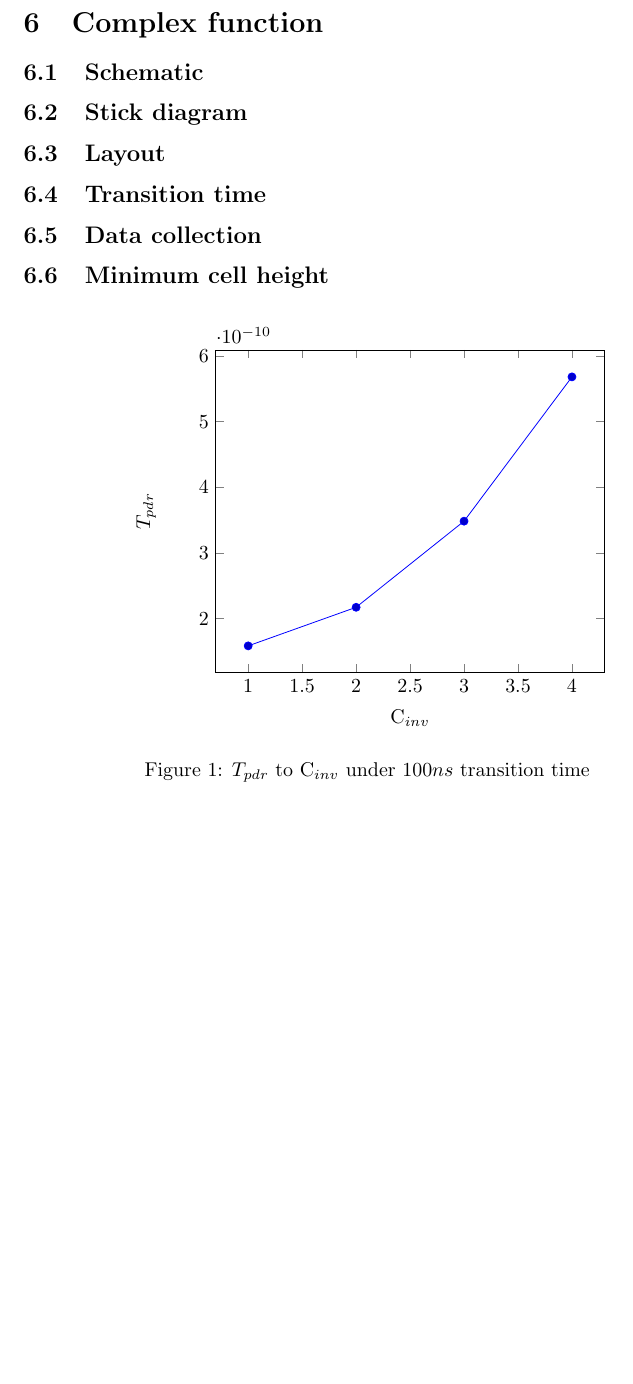
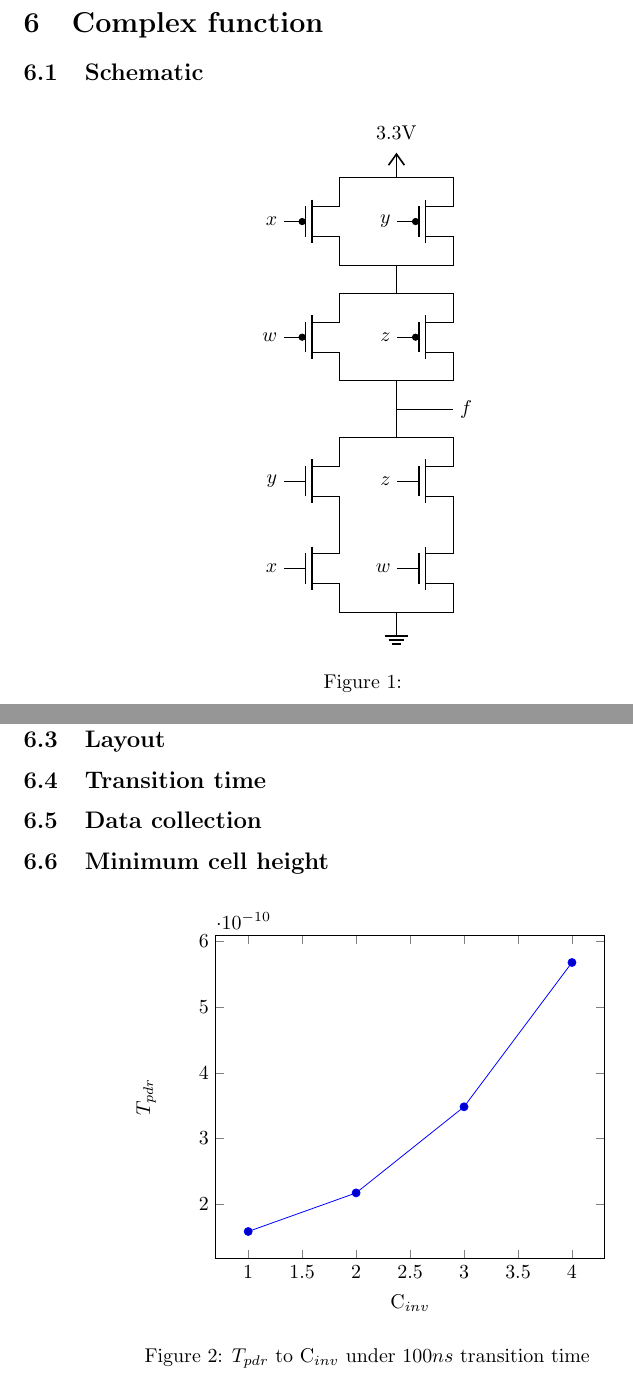
Before and after one commit to solomspd/Digital-2-project-1, a LaTeX document (report/report.tex): part of page 3 of 3 before the commit and two parts of pages 3 and 4 of 4 after it, the two joined at a grey line, cut so that both start at the same text, the shorter picture padded with empty space. Compiled offline with pdfLaTeX.

Commit message:
added complex aschematic

```diff
--- a/report/report.tex
+++ b/report/report.tex
@@ -34,6 +34,45 @@
 
 \subsection{Schematic}
 
+\begin{figure}[H]
+	\centering
+	\begin{circuitikz}
+		\draw
+		(0,0) node[nmos] (nx) {}
+		(nx.G) node[left] {$x$}
+		(2,0) node[nmos] (nw) {}
+		(nw.G) node[left] {$w$}
+		(nx.S) to (nw.S)
+		(nx.D) node[nmos,anchor=S] (ny) {}
+		(ny.G) node[left] {$y$}
+		(nw.D) node[nmos,anchor=S] (nz) {}
+		(nz.G) node[left] {$z$}
+		(ny.D) to (nz.D)
+		($(ny.D)!0.5!(nz.D)$) node (nend) {}
+		($(nend)+(0,1)$) node (pstart) {}
+		($(pstart)+(-1,0)$) node[pmos,anchor=D] (pw) {}
+		(pw.G) node[left] {$w$}
+		($(pstart)+(1,0)$) node[pmos,anchor=D] (pz) {}
+		(pz.G) node[left] {$z$}
+		(pw.D) to (pstart.center) to (pz.D)
+		(pw.S) to (pz.S)
+		($(pw.S)+(0,0.5)$) node[pmos,anchor=D] (px) {}
+		(px.G) node[left] {$x$}
+		($(px.D)+(2,0)$) node[pmos,anchor=D] (py) {}
+		(py.G) node[left] {$y$}
+		(px.D) to (py.D)
+		(px.S) to (py.S)
+		($(px.D)!0.5!(py.D)$) to ($(pz.S)!0.5!(pw.S)$)
+		(nend.center) to (pstart.center)
+		($(nend)!0.5!(pstart)$) -- ++(1,0) node[right] {$f$}
+		($(nx.S)!0.5!(nw.S)$) node[ground] {}
+		($(px.S)!0.5!(py.S)$) node[vdd] {$3.3\mathrm{V}$}
+		;
+	\end{circuitikz}
+	\caption{}
+	\label{}
+\end{figure}
+
 \subsection{Stick diagram}
 
 \subsection{Layout}
```
Also changed, not shown: report/report.pdf, 6 other files.
